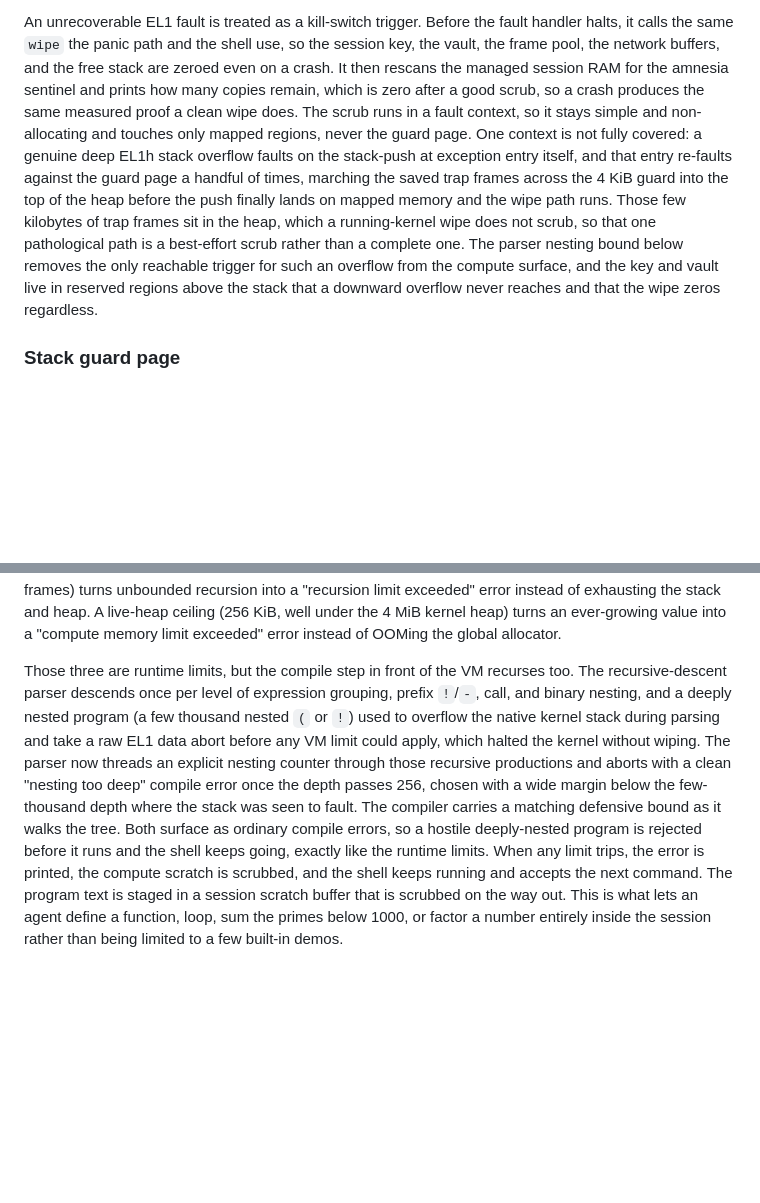
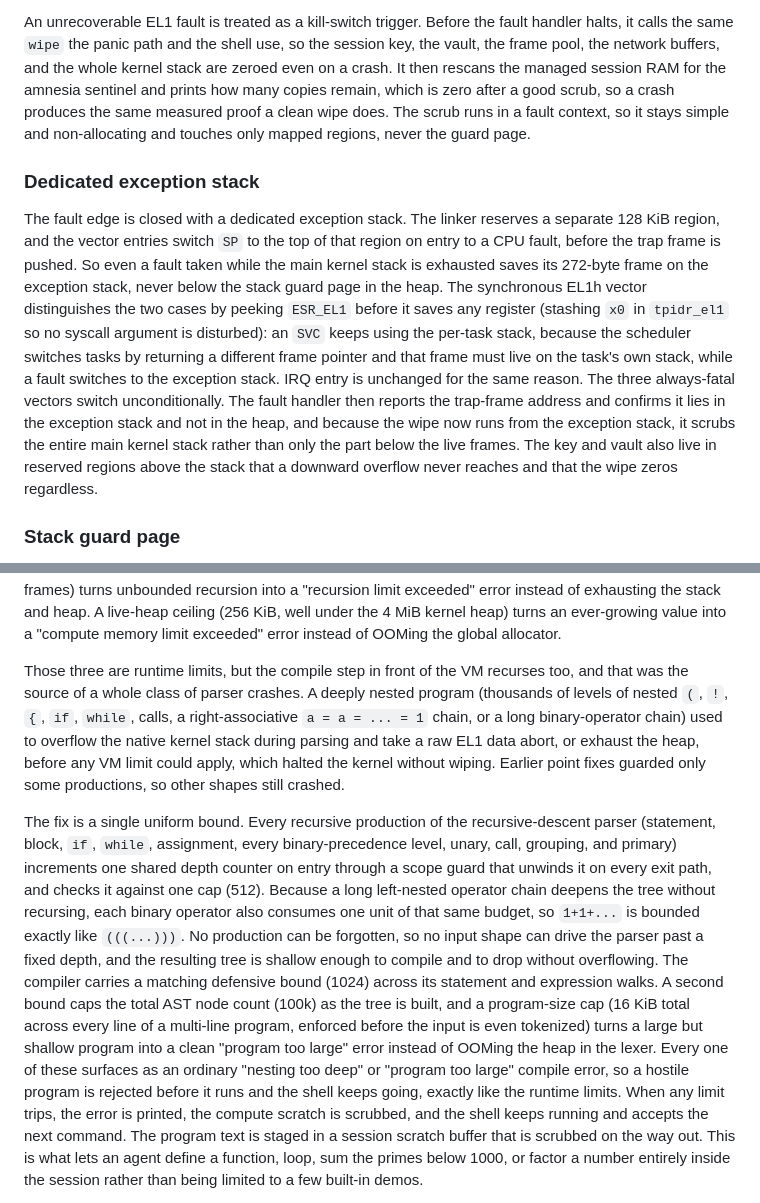
Before and after one commit to pavanchow/aurora, a Markdown page: DESIGN.md, 2 parts joined by grey strips. GitHub-like rendering; blank space fills up the shorter version.

```diff
--- a/DESIGN.md
+++ b/DESIGN.md
@@ -95,22 +95,31 @@ fault printer.
 
 An unrecoverable EL1 fault is treated as a kill-switch trigger. Before the fault
 handler halts, it calls the same `wipe` the panic path and the shell use, so the
-session key, the vault, the frame pool, the network buffers, and the free stack
-are zeroed even on a crash. It then rescans the managed session RAM for the
+session key, the vault, the frame pool, the network buffers, and the whole kernel
+stack are zeroed even on a crash. It then rescans the managed session RAM for the
 amnesia sentinel and prints how many copies remain, which is zero after a good
 scrub, so a crash produces the same measured proof a clean wipe does. The scrub
 runs in a fault context, so it stays simple and non-allocating and touches only
-mapped regions, never the guard page. One context is not fully covered: a genuine
-deep EL1h stack overflow faults on the stack-push at exception entry itself, and
-that entry re-faults against the guard page a handful of times, marching the
-saved trap frames across the 4 KiB guard into the top of the heap before the
-push finally lands on mapped memory and the wipe path runs. Those few kilobytes
-of trap frames sit in the heap, which a running-kernel wipe does not scrub, so
-that one pathological path is a best-effort scrub rather than a complete one. The
-parser nesting bound below removes the only reachable trigger for such an
-overflow from the compute surface, and the key and vault live in reserved regions
-above the stack that a downward overflow never reaches and that the wipe zeros
-regardless.
+mapped regions, never the guard page.
+
+### Dedicated exception stack
+
+The fault edge is closed with a dedicated exception stack. The linker reserves a
+separate 128 KiB region, and the vector entries switch `SP` to the top of that
+region on entry to a CPU fault, before the trap frame is pushed. So even a fault
+taken while the main kernel stack is exhausted saves its 272-byte frame on the
+exception stack, never below the stack guard page in the heap. The synchronous
+EL1h vector distinguishes the two cases by peeking `ESR_EL1` before it saves any
+register (stashing `x0` in `tpidr_el1` so no syscall argument is disturbed): an
+`SVC` keeps using the per-task stack, because the scheduler switches tasks by
+returning a different frame pointer and that frame must live on the task's own
+stack, while a fault switches to the exception stack. IRQ entry is unchanged for
+the same reason. The three always-fatal vectors switch unconditionally. The fault
+handler then reports the trap-frame address and confirms it lies in the exception
+stack and not in the heap, and because the wipe now runs from the exception
+stack, it scrubs the entire main kernel stack rather than only the part below the
+live frames. The key and vault also live in reserved regions above the stack that
+a downward overflow never reaches and that the wipe zeros regardless.
 
 ### Stack guard page
 
@@ -241,16 +250,30 @@ ever-growing value into a "compute memory limit exceeded" error instead of OOMin
 the global allocator.
 
 Those three are runtime limits, but the compile step in front of the VM recurses
-too. The recursive-descent parser descends once per level of expression grouping,
-prefix `!`/`-`, call, and binary nesting, and a deeply nested program (a few
-thousand nested `(` or `!`) used to overflow the native kernel stack during
-parsing and take a raw EL1 data abort before any VM limit could apply, which
-halted the kernel without wiping. The parser now threads an explicit nesting
-counter through those recursive productions and aborts with a clean "nesting too
-deep" compile error once the depth passes 256, chosen with a wide margin below the
-few-thousand depth where the stack was seen to fault. The compiler carries a
-matching defensive bound as it walks the tree. Both surface as ordinary compile
-errors, so a hostile deeply-nested program is rejected before it runs and the
+too, and that was the source of a whole class of parser crashes. A deeply nested
+program (thousands of levels of nested `(`, `!`, `{`, `if`, `while`, calls, a
+right-associative `a = a = ... = 1` chain, or a long binary-operator chain) used
+to overflow the native kernel stack during parsing and take a raw EL1 data abort,
+or exhaust the heap, before any VM limit could apply, which halted the kernel
+without wiping. Earlier point fixes guarded only some productions, so other
+shapes still crashed.
+
+The fix is a single uniform bound. Every recursive production of the
+recursive-descent parser (statement, block, `if`, `while`, assignment, every
+binary-precedence level, unary, call, grouping, and primary) increments one shared
+depth counter on entry through a scope guard that unwinds it on every exit path,
+and checks it against one cap (512). Because a long left-nested operator chain
+deepens the tree without recursing, each binary operator also consumes one unit of
+that same budget, so `1+1+...` is bounded exactly like `(((...)))`. No production
+can be forgotten, so no input shape can drive the parser past a fixed depth, and
+the resulting tree is shallow enough to compile and to drop without overflowing.
+The compiler carries a matching defensive bound (1024) across its statement and
+expression walks. A second bound caps the total AST node count (100k) as the tree
+is built, and a program-size cap (16 KiB total across every line of a multi-line
+program, enforced before the input is even tokenized) turns a large but shallow
+program into a clean "program too large" error instead of OOMing the heap in the
+lexer. Every one of these surfaces as an ordinary "nesting too deep" or "program
+too large" compile error, so a hostile program is rejected before it runs and the
 shell keeps going, exactly like the runtime limits. When any limit trips, the
 error is printed, the compute scratch is scrubbed, and the shell keeps running and
 accepts the next command. The
```
Also changed, not shown: README.md (+12 -7 lines).
